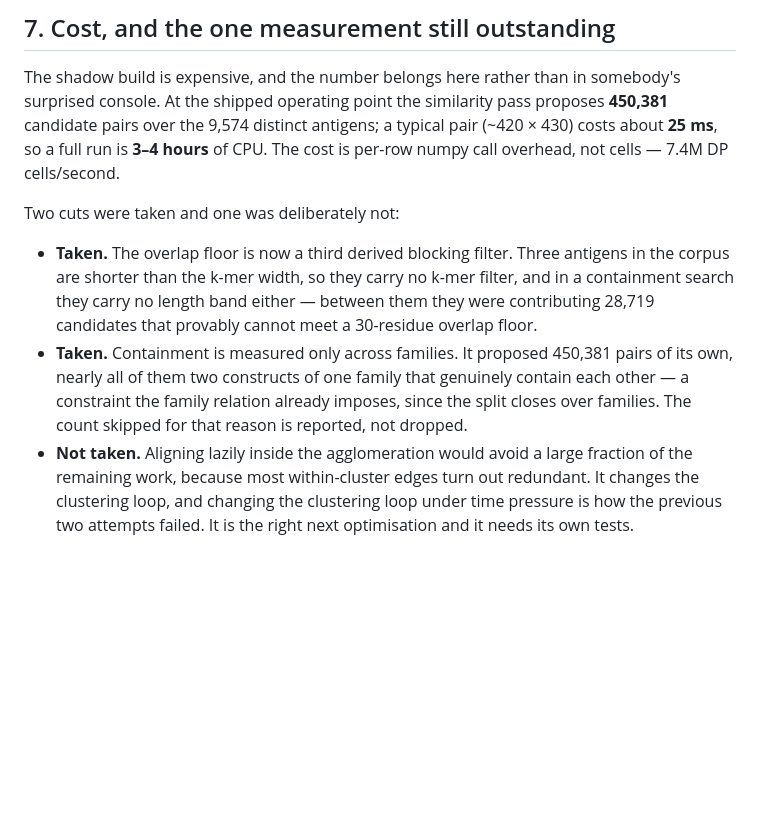
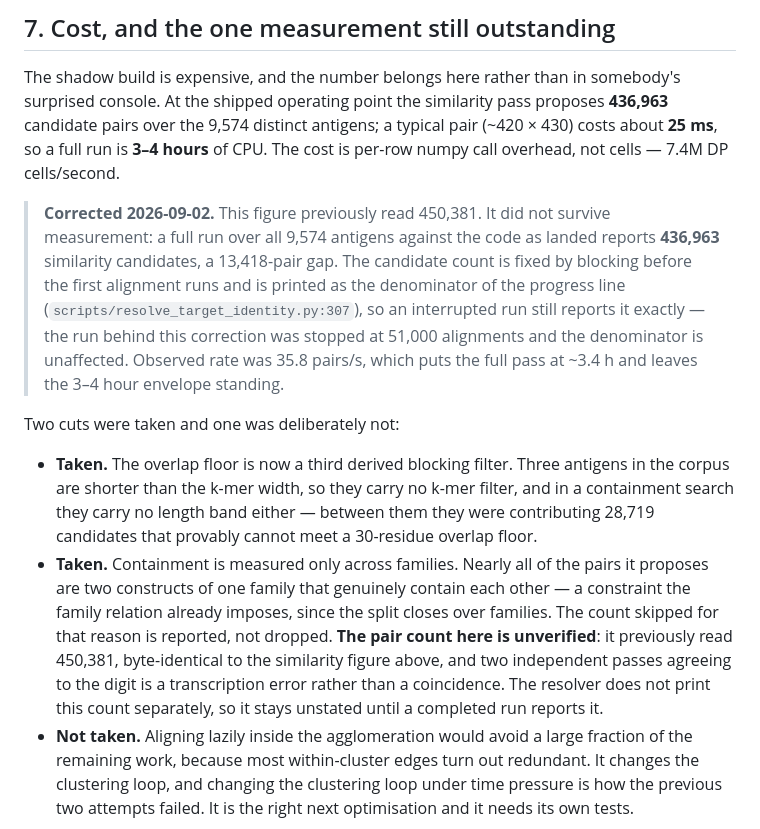
Before and after one commit to MaxWZhuang/steerable-antibody-gen, a Markdown page: specs/decisions/0002-typed-target-identity.md, the part around the change. Rendered like a GitHub page; blank space fills up the shorter version.

Commit message:
Correct the candidate-pair count ADR 0002 quotes, and mark the one still unknown
§7 said the similarity pass proposes 450,381 candidate pairs over the 9,574
distinct antigens. A full run against the code as landed reports 436,963 -- a
13,418-pair gap. The measurement wins.

The count is trustworthy even though the run behind it was interrupted at
51,000 alignments: blocking fixes the candidate set before the first alignment
runs, and the number is printed as the denominator of the progress line
(scripts/resolve_target_identity.py:307), so stopping the run early cannot move
it. A second independent run reproduces 436,963 to the digit.

The containment figure in the same section is worse than wrong, it is
unknowable from what was written: it read 450,381 as well, byte-identical to
the similarity count above it. Two independent passes agreeing to the digit is
a transcription error, not a coincidence, so quoting either as containment's
own count is unsupported. The resolver does not print that count separately,
so the bullet now states the qualitative claim it can support -- nearly all
such pairs are two constructs of one family -- and marks the number unverified
until a completed run reports it.

Observed rate was 35.8 pairs/s, putting the full pass at ~3.4 h, so the 3-4
hour envelope in the same paragraph stands unchanged.

Documentation only; no code, no behaviour, no test touched.

```diff
--- a/specs/decisions/0002-typed-target-identity.md
+++ b/specs/decisions/0002-typed-target-identity.md
@@ -331,9 +331,19 @@ refuted. These survived, and every one of them changed the code or the words:
 
 The shadow build is expensive, and the number belongs here rather than in
 somebody's surprised console. At the shipped operating point the similarity pass
-proposes **450,381** candidate pairs over the 9,574 distinct antigens; a typical
+proposes **436,963** candidate pairs over the 9,574 distinct antigens; a typical
 pair (~420 × 430) costs about **25 ms**, so a full run is **3–4 hours** of CPU.
 The cost is per-row numpy call overhead, not cells — 7.4M DP cells/second.
+
+> **Corrected 2026-09-02.** This figure previously read 450,381. It did not
+> survive measurement: a full run over all 9,574 antigens against the code as
+> landed reports **436,963** similarity candidates, a 13,418-pair gap. The
+> candidate count is fixed by blocking before the first alignment runs and is
+> printed as the denominator of the progress line
+> (`scripts/resolve_target_identity.py:307`), so an interrupted run still
+> reports it exactly — the run behind this correction was stopped at 51,000
+> alignments and the denominator is unaffected. Observed rate was 35.8 pairs/s,
+> which puts the full pass at ~3.4 h and leaves the 3–4 hour envelope standing.
 
 Two cuts were taken and one was deliberately not:
 
@@ -342,11 +352,15 @@ Two cuts were taken and one was deliberately not:
   filter, and in a containment search they carry no length band either — between
   them they were contributing 28,719 candidates that provably cannot meet a
   30-residue overlap floor.
-- **Taken.** Containment is measured only across families. It proposed 450,381
-  pairs of its own, nearly all of them two constructs of one family that
-  genuinely contain each other — a constraint the family relation already
-  imposes, since the split closes over families. The count skipped for that
-  reason is reported, not dropped.
+- **Taken.** Containment is measured only across families. Nearly all of the
+  pairs it proposes are two constructs of one family that genuinely contain each
+  other — a constraint the family relation already imposes, since the split
+  closes over families. The count skipped for that reason is reported, not
+  dropped. **The pair count here is unverified**: it previously read 450,381,
+  byte-identical to the similarity figure above, and two independent passes
+  agreeing to the digit is a transcription error rather than a coincidence. The
+  resolver does not print this count separately, so it stays unstated until a
+  completed run reports it.
 - **Not taken.** Aligning lazily inside the agglomeration would avoid a large
   fraction of the remaining work, because most within-cluster edges turn out
   redundant. It changes the clustering loop, and changing the clustering loop
```
